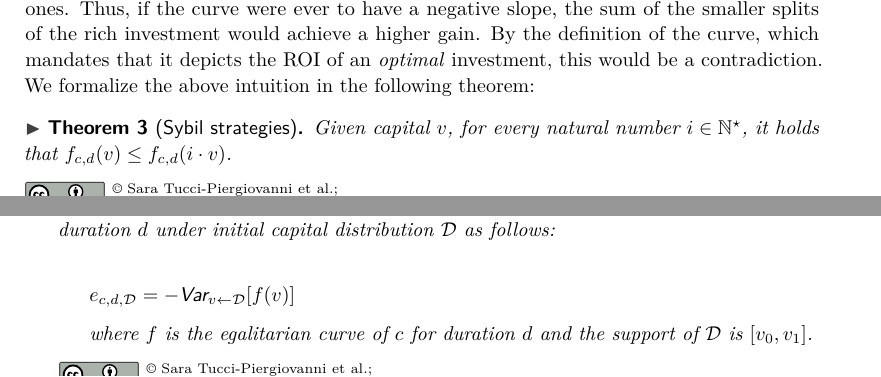
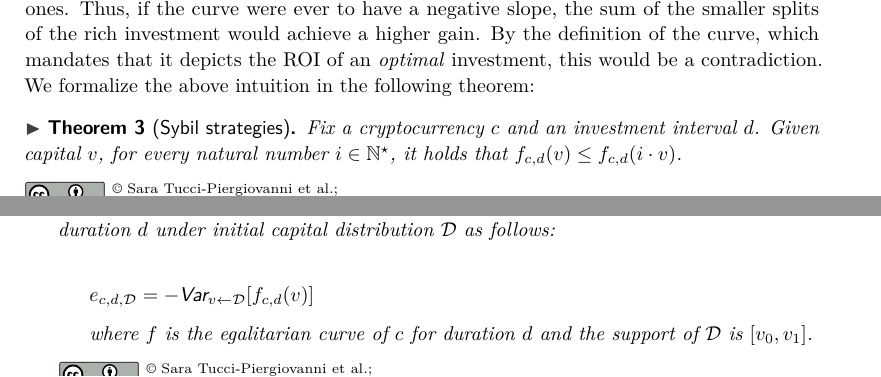
Before and after one commit to decrypto-org/egalitarianism, a LaTeX paper (egalitarianism.tex, which reads definition.tex): two parts of pages 7 and 8 of 19, joined at a grey line, cut so that both start at the same text. Compiled offline with pdfLaTeX.

Commit message:
Specify c and d in thm statement

```diff
--- a/definition.tex
+++ b/definition.tex
@@ -97,7 +97,8 @@ this would be a contradiction. We formalize the above intuition in the following
 theorem:
 
 \begin{theorem}[Sybil strategies]\label{thm:sybil}
-    Given capital $v$, for every natural number $i \in \mathbb{N}^\star$, it
+    Fix a cryptocurrency $c$ and an investment interval $d$. Given capital $v$,
+    for every natural number $i \in \mathbb{N}^\star$, it
     holds that $f_{c,d}(v) \leq f_{c,d}(i \cdot v)$.
 \end{theorem}
 
@@ -142,7 +143,7 @@ given distribution.
   as follows:
 
   \[
-    e_{c,d,\mathcal{D}} = -\textsf{Var}_{v \gets \mathcal{D}}[f(v)]
+    e_{c,d,\mathcal{D}} = -\textsf{Var}_{v \gets \mathcal{D}}[f_{c,d}(v)]
   \]
 
   where $f$ is the egalitarian curve of $c$ for duration $d$ and the support of
```
